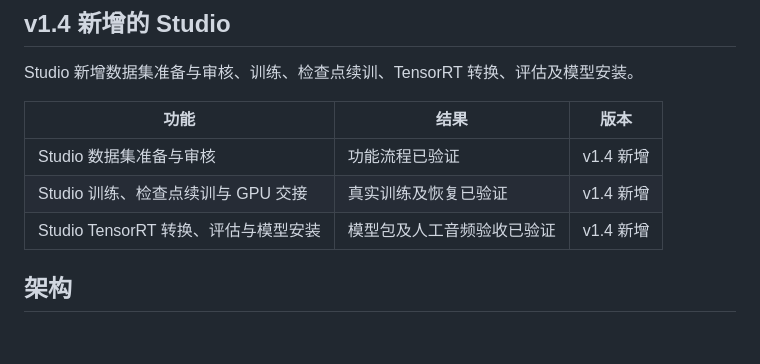
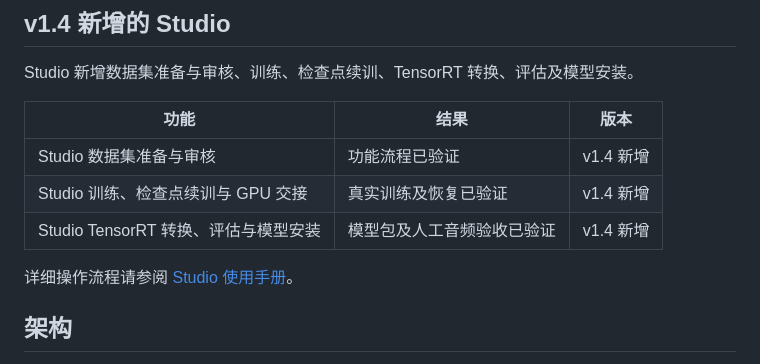
Before and after one commit to Hiruynk/AnifLive-TTS, a Markdown page: README_ZH_CN.md, the part around the change. Drawn GitHub-style; blank space fills up the shorter version.

```diff
--- a/README_ZH_CN.md
+++ b/README_ZH_CN.md
@@ -220,6 +220,8 @@ Studio 新增数据集准备与审核、训练、检查点续训、TensorRT 转
 | Studio 数据集准备与审核 | 功能流程已验证 | v1.4 新增 |
 | Studio 训练、检查点续训与 GPU 交接 | 真实训练及恢复已验证 | v1.4 新增 |
 | Studio TensorRT 转换、评估与模型安装 | 模型包及人工音频验收已验证 | v1.4 新增 |
+
+详细操作流程请参阅 [Studio 使用手册](docs/ANIFLIVE_TTS_STUDIO_GUIDE.zh-CN.md)。
 
 ## 架构
 
```
Also changed, not shown: README.md (+2 -0 lines), README_ZH_HK.md (+2 -0 lines).
